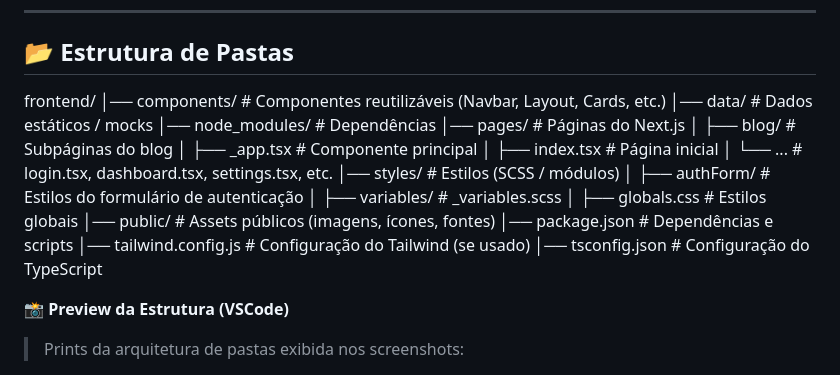
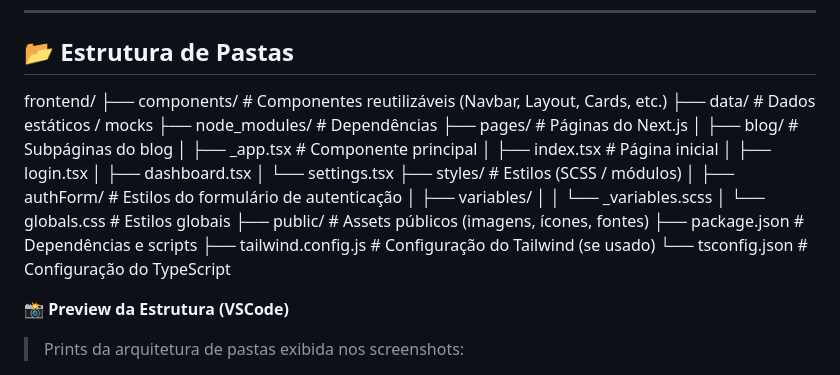
Before and after one commit to COAV-busisness/Ta-caro-prototype, a Markdown page: Readme.md, the part around the change. Rendered like a GitHub page.

Commit message:
fix(readme): fix folder arcquitecture design

```diff
--- a/Readme.md
+++ b/Readme.md
@@ -42,22 +42,25 @@ Atualmente desenvolvido em **Next.js + TypeScript + Sass**, mas com roadmap para
 ## 📂 Estrutura de Pastas
 
 frontend/
-│── components/        # Componentes reutilizáveis (Navbar, Layout, Cards, etc.)
-│── data/              # Dados estáticos / mocks
-│── node_modules/      # Dependências
-│── pages/             # Páginas do Next.js
-│   ├── blog/          # Subpáginas do blog
-│   ├── _app.tsx       # Componente principal
-│   ├── index.tsx      # Página inicial
-│   └── ...            # login.tsx, dashboard.tsx, settings.tsx, etc.
-│── styles/            # Estilos (SCSS / módulos)
-│   ├── authForm/      # Estilos do formulário de autenticação
-│   ├── variables/     # _variables.scss
-│   ├── globals.css    # Estilos globais
-│── public/            # Assets públicos (imagens, ícones, fontes)
-│── package.json       # Dependências e scripts
-│── tailwind.config.js # Configuração do Tailwind (se usado)
-│── tsconfig.json      # Configuração do TypeScript
+├── components/ # Componentes reutilizáveis (Navbar, Layout, Cards, etc.)
+├── data/ # Dados estáticos / mocks
+├── node_modules/ # Dependências
+├── pages/ # Páginas do Next.js
+│ ├── blog/ # Subpáginas do blog
+│ ├── _app.tsx # Componente principal
+│ ├── index.tsx # Página inicial
+│ ├── login.tsx
+│ ├── dashboard.tsx
+│ └── settings.tsx
+├── styles/ # Estilos (SCSS / módulos)
+│ ├── authForm/ # Estilos do formulário de autenticação
+│ ├── variables/
+│ │ └── _variables.scss
+│ └── globals.css # Estilos globais
+├── public/ # Assets públicos (imagens, ícones, fontes)
+├── package.json # Dependências e scripts
+├── tailwind.config.js # Configuração do Tailwind (se usado)
+└── tsconfig.json # Configuração do TypeScript
 
 
 📸 **Preview da Estrutura (VSCode)**
```
